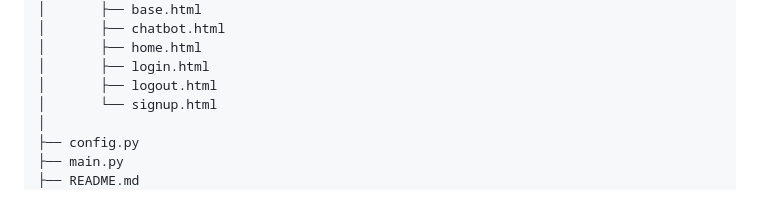
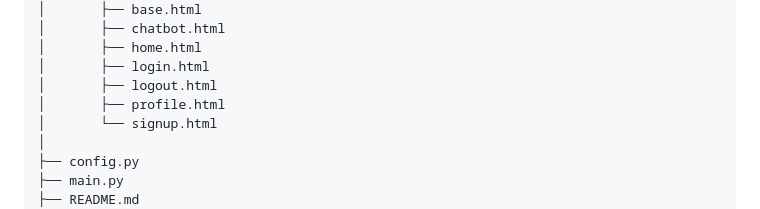
Before and after one commit to Peng-Yujie/Tireder, a Markdown page: README.md, the part around the change. GitHub-like rendering.

Commit message:
update structure

```diff
--- a/README.md
+++ b/README.md
@@ -54,6 +54,7 @@ Tireder/
 │       ├── home.html
 │       ├── login.html
 │       ├── logout.html
+│       ├── profile.html
 │       └── signup.html
 │
 ├── config.py
```
